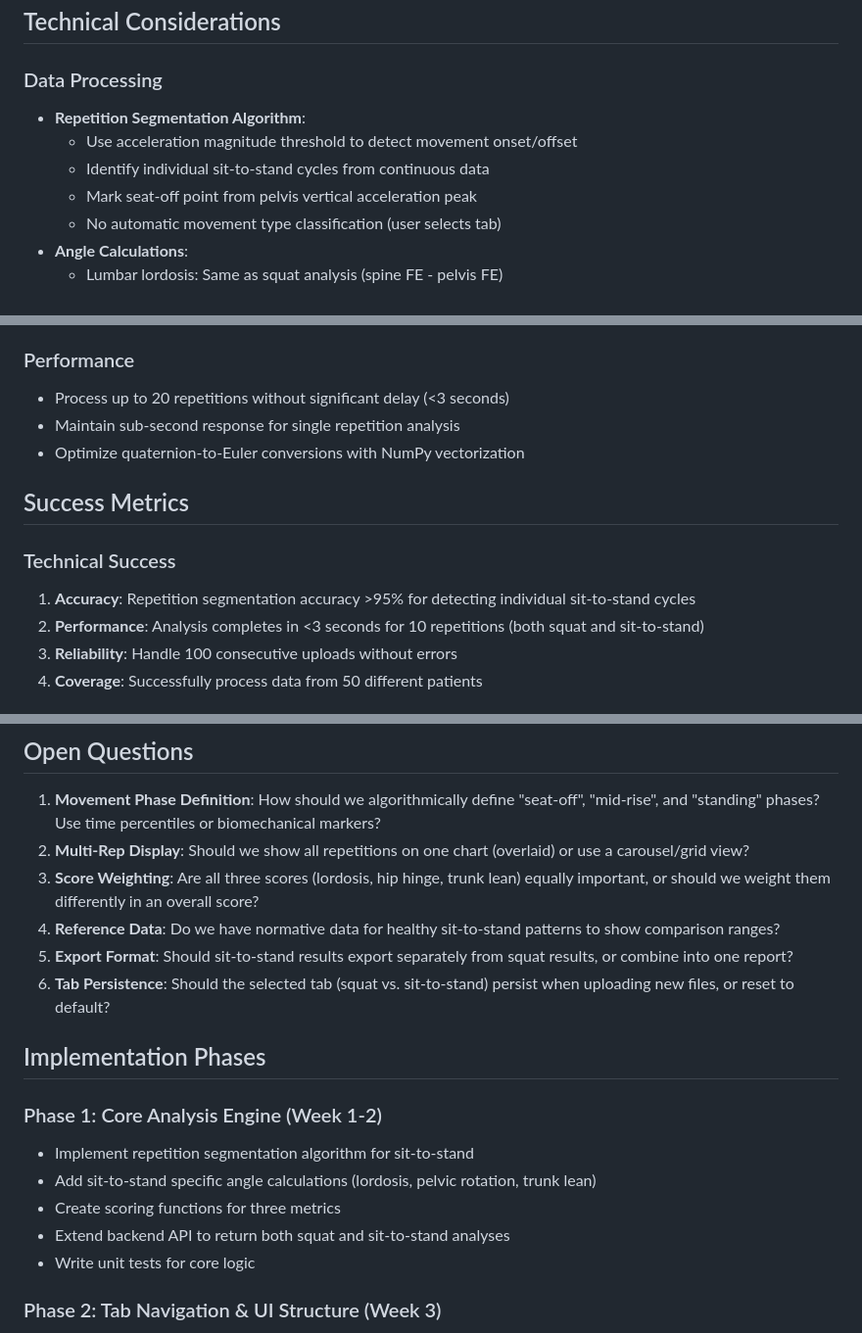
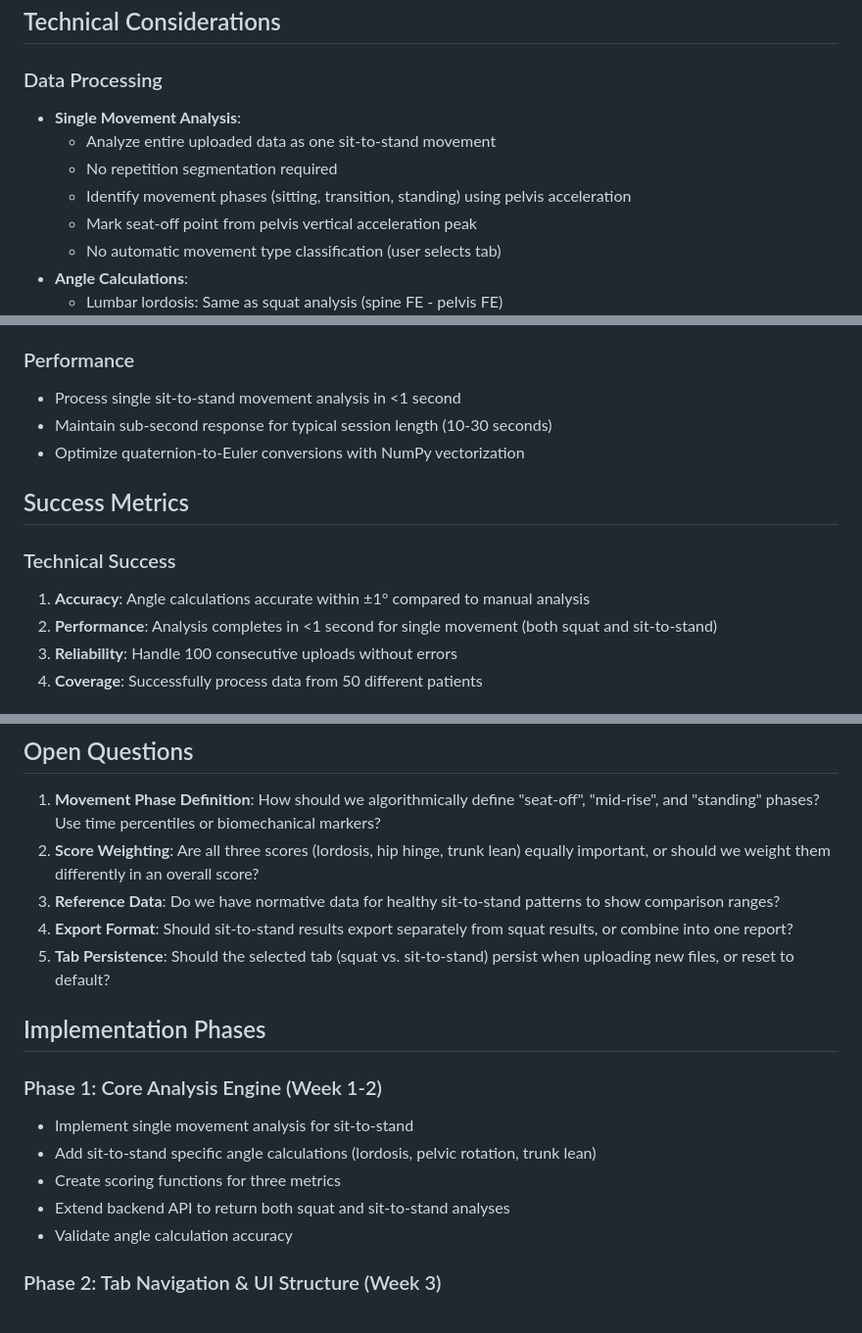
Before and after one commit to medibb/spineview-mvp, a Markdown page: tasks/prd-sit-to-stand-analysis.md, 3 parts joined by grey strips. Shown at 98% size. GitHub-like rendering.

```diff
--- a/tasks/prd-sit-to-stand-analysis.md
+++ b/tasks/prd-sit-to-stand-analysis.md
@@ -131,9 +130,10 @@ This feature adds a second analysis mode to the PNUH Lumbo-Pelvic Movement Analy
 ## Technical Considerations
 
 ### Data Processing
-- **Repetition Segmentation Algorithm**:
-  - Use acceleration magnitude threshold to detect movement onset/offset
-  - Identify individual sit-to-stand cycles from continuous data
+- **Single Movement Analysis**:
+  - Analyze entire uploaded data as one sit-to-stand movement
+  - No repetition segmentation required
+  - Identify movement phases (sitting, transition, standing) using pelvis acceleration
   - Mark seat-off point from pelvis vertical acceleration peak
   - No automatic movement type classification (user selects tab)
 - **Angle Calculations**:
@@ -154,15 +154,15 @@ This feature adds a second analysis mode to the PNUH Lumbo-Pelvic Movement Analy
 - Store both analysis results in single API response for tab switching
 
 ### Performance
-- Process up to 20 repetitions without significant delay (<3 seconds)
-- Maintain sub-second response for single repetition analysis
+- Process single sit-to-stand movement analysis in <1 second
+- Maintain sub-second response for typical session length (10-30 seconds)
 - Optimize quaternion-to-Euler conversions with NumPy vectorization
 
 ## Success Metrics
 
 ### Technical Success
-1. **Accuracy**: Repetition segmentation accuracy >95% for detecting individual sit-to-stand cycles
-2. **Performance**: Analysis completes in <3 seconds for 10 repetitions (both squat and sit-to-stand)
+1. **Accuracy**: Angle calculations accurate within ±1° compared to manual analysis
+2. **Performance**: Analysis completes in <1 second for single movement (both squat and sit-to-stand)
 3. **Reliability**: Handle 100 consecutive uploads without errors
 4. **Coverage**: Successfully process data from 50 different patients
 
@@ -179,20 +179,19 @@ This feature adds a second analysis mode to the PNUH Lumbo-Pelvic Movement Analy
 ## Open Questions
 
 1. **Movement Phase Definition**: How should we algorithmically define "seat-off", "mid-rise", and "standing" phases? Use time percentiles or biomechanical markers?
-2. **Multi-Rep Display**: Should we show all repetitions on one chart (overlaid) or use a carousel/grid view?
-3. **Score Weighting**: Are all three scores (lordosis, hip hinge, trunk lean) equally important, or should we weight them differently in an overall score?
-4. **Reference Data**: Do we have normative data for healthy sit-to-stand patterns to show comparison ranges?
-5. **Export Format**: Should sit-to-stand results export separately from squat results, or combine into one report?
-6. **Tab Persistence**: Should the selected tab (squat vs. sit-to-stand) persist when uploading new files, or reset to default?
+2. **Score Weighting**: Are all three scores (lordosis, hip hinge, trunk lean) equally important, or should we weight them differently in an overall score?
+3. **Reference Data**: Do we have normative data for healthy sit-to-stand patterns to show comparison ranges?
+4. **Export Format**: Should sit-to-stand results export separately from squat results, or combine into one report?
+5. **Tab Persistence**: Should the selected tab (squat vs. sit-to-stand) persist when uploading new files, or reset to default?
 
 ## Implementation Phases
 
 ### Phase 1: Core Analysis Engine (Week 1-2)
-- Implement repetition segmentation algorithm for sit-to-stand
+- Implement single movement analysis for sit-to-stand
 - Add sit-to-stand specific angle calculations (lordosis, pelvic rotation, trunk lean)
 - Create scoring functions for three metrics
 - Extend backend API to return both squat and sit-to-stand analyses
-- Write unit tests for core logic
+- Validate angle calculation accuracy
 
 ### Phase 2: Tab Navigation & UI Structure (Week 3)
 - Add tab navigation component to analysis results area
```
Also changed, not shown: other parts of tasks/prd-sit-to-stand-analysis.md (+22 -23 lines).
